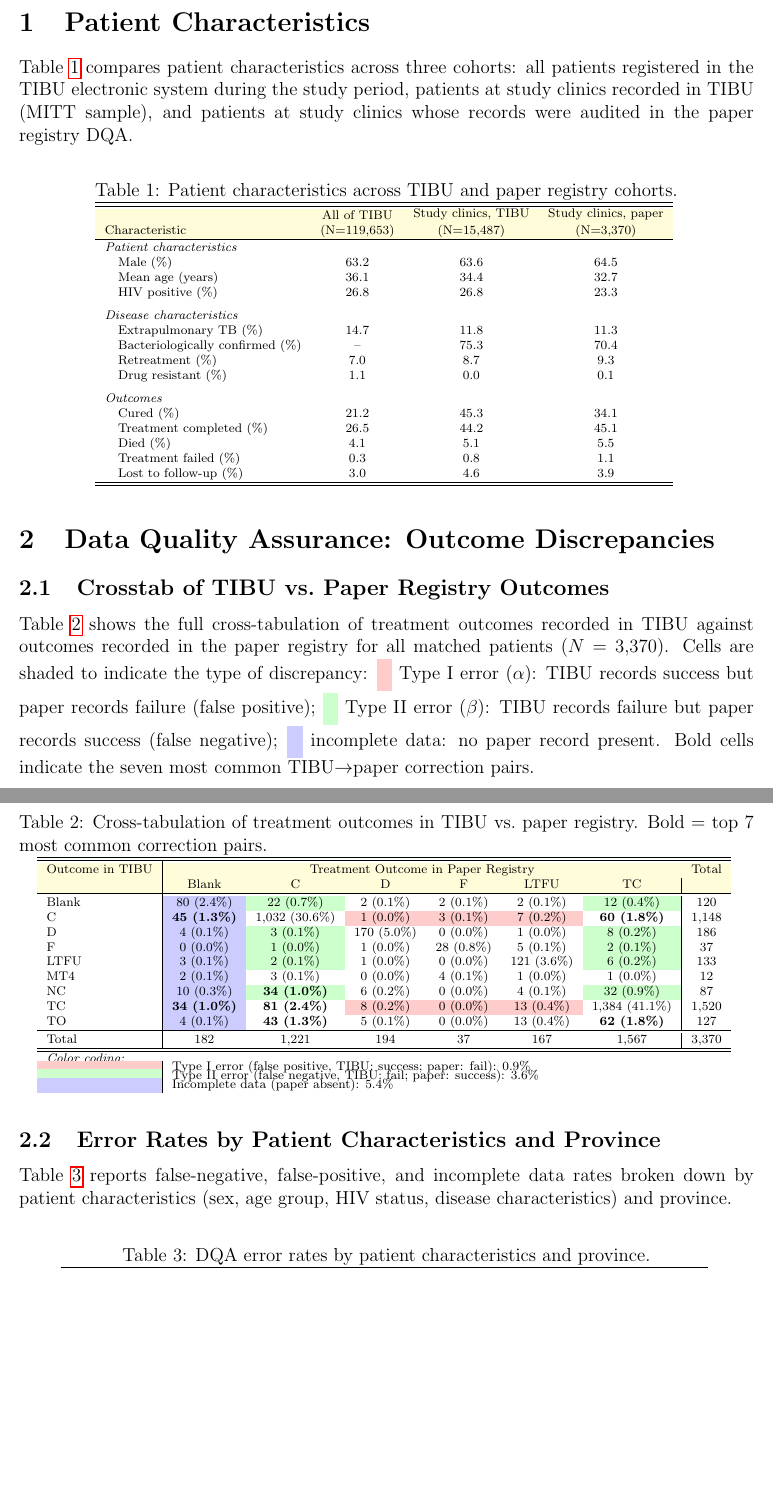
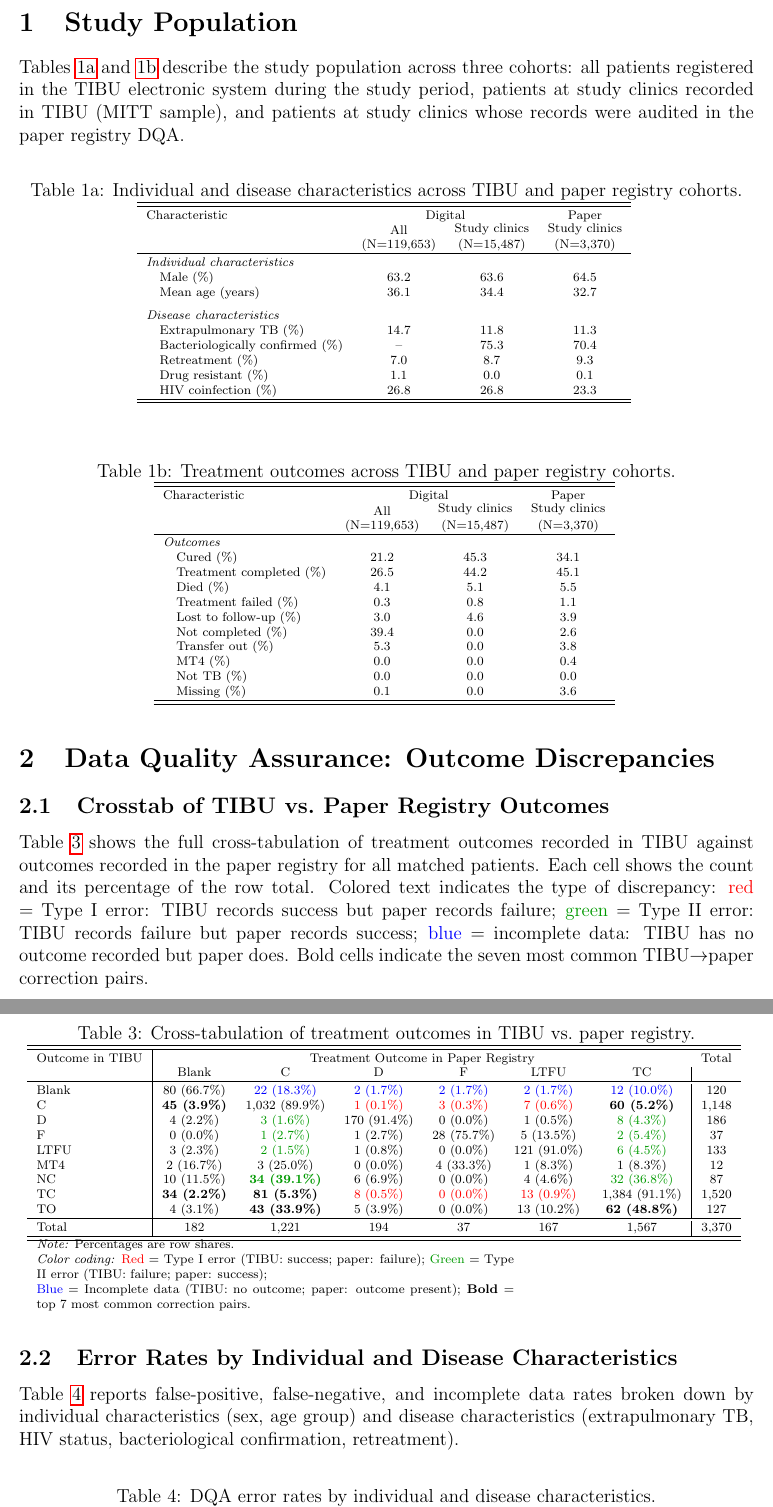
Before and after one commit to jennyzhao8/UROP-Keheala, a LaTeX document (output/main.tex, which reads output/tblSI_DQAcrosstab.tex, output/tblSI_outcomes.tex, output/tblSI_patient_characteristics.tex): two parts of pages 2 and 3 of 4, joined at a grey line, cut at the place of the change, the shorter picture padded with empty space. Compiled offline with pdfLaTeX.

Commit message:
Restructure tables: split Table 1, text colors, updated legends and descriptions
- Split Table 1 into 1a (individual/disease characteristics) and 1b (outcomes)
- Add all treatment outcomes including NC, TO, MT4, NTB, Missing to Table 1b
- Move HIV coinfection to disease characteristics, rename labels
- Table 3 crosstab: switch to text colors, row-share percentages, updated legend
- Table 4: show counts with percentages, reorder disease characteristics
- Table 5: switch to text colors
- Update main.tex section titles, captions, and descriptions throughout

Co-Authored-By: Claude Sonnet 4.6 <noreply@anthropic.com>

```diff
--- a/output/main.tex
+++ b/output/main.tex
@@ -22,20 +22,31 @@
 \newpage
 
 % =============================================================================
-\section{Patient Characteristics}
+\section{Study Population}
 % =============================================================================
 
-Table~\ref{tbl:patient_char} compares patient characteristics across three
-cohorts: all patients registered in the TIBU electronic system during the study
-period, patients at study clinics recorded in TIBU (MITT sample), and patients
-at study clinics whose records were audited in the paper registry DQA.
+Tables~\ref{tbl:patient_char} and~\ref{tbl:outcomes} describe the study
+population across three cohorts: all patients registered in the TIBU electronic
+system during the study period, patients at study clinics recorded in TIBU
+(MITT sample), and patients at study clinics whose records were audited in the
+paper registry DQA.
 
+\renewcommand{\thetable}{1a}
 \begin{table}[H]
     \centering
-    \caption{Patient characteristics across TIBU and paper registry cohorts.}
+    \caption{Individual and disease characteristics across TIBU and paper registry cohorts.}
     \label{tbl:patient_char}
     \input{tblSI_patient_characteristics.tex}
 \end{table}
+
+\renewcommand{\thetable}{1b}
+\begin{table}[H]
+    \centering
+    \caption{Treatment outcomes across TIBU and paper registry cohorts.}
+    \label{tbl:outcomes}
+    \input{tblSI_outcomes.tex}
+\end{table}
+\renewcommand{\thetable}{\arabic{table}}
 
 % =============================================================================
 \section{Data Quality Assurance: Outcome Discrepancies}
@@ -45,30 +56,30 @@ at study clinics whose records were audited in the paper registry DQA.
 
 Table~\ref{tbl:crosstab} shows the full cross-tabulation of treatment outcomes
 recorded in TIBU against outcomes recorded in the paper registry for all
-matched patients ($N = 3{,}370$). Cells are shaded to indicate the type of
-discrepancy: \colorbox{red!20}{\strut~} Type~I error ($\alpha$): TIBU records
-success but paper records failure (false positive); \colorbox{green!20}{\strut~}
-Type~II error ($\beta$): TIBU records failure but paper records success (false
-negative); \colorbox{blue!20}{\strut~} incomplete data: no paper record present.
+matched patients. Each cell shows the count and its percentage of the row
+total. Colored text indicates the type of discrepancy: {\color{red} red} =
+Type~I error: TIBU records success but paper records failure; {\color{green!60!black} green} =
+Type~II error: TIBU records failure but paper records success; {\color{blue} blue} =
+incomplete data: TIBU has no outcome recorded but paper does.
 Bold cells indicate the seven most common TIBU$\to$paper correction pairs.
 
 \begin{table}[H]
     \centering
-    \caption{Cross-tabulation of treatment outcomes in TIBU vs.\ paper registry.
-             Bold = top 7 most common correction pairs.}
+    \caption{Cross-tabulation of treatment outcomes in TIBU vs.\ paper registry.}
     \label{tbl:crosstab}
     \input{tblSI_DQAcrosstab.tex}
 \end{table}
 
-\subsection{Error Rates by Patient Characteristics and Province}
+\subsection{Error Rates by Individual and Disease Characteristics}
 
-Table~\ref{tbl:patient_errors} reports false-negative, false-positive, and
-incomplete data rates broken down by patient characteristics (sex, age group,
-HIV status, disease characteristics) and province.
+Table~\ref{tbl:patient_errors} reports false-positive, false-negative, and
+incomplete data rates broken down by individual characteristics (sex, age
+group) and disease characteristics (extrapulmonary TB, HIV status,
+bacteriological confirmation, retreatment).
 
 \begin{table}[H]
     \centering
-    \caption{DQA error rates by patient characteristics and province.}
+    \caption{DQA error rates by individual and disease characteristics.}
     \label{tbl:patient_errors}
     \input{tblSI_error_by_patient_char.tex}
 \end{table}
--- a/output/tblSI_DQAcrosstab.tex
+++ b/output/tblSI_DQAcrosstab.tex
@@ -1,22 +1,19 @@
 \scriptsize{
 \begin{tabular}{l|cccccc|c}
 \hline \hline \\[-8pt]
-\rowcolor{yellow!15} Outcome in TIBU & \multicolumn{6}{c}{Treatment Outcome in Paper Registry} & Total\\
-\rowcolor{yellow!15} &         Blank &           C   &       D  &        F  &     LTFU  &       TC &    \\ \hline \\[-8pt]
-Blank & \cellcolor{blue!20}80 (2.4\%) & \cellcolor{green!20}22 (0.7\%) & 2 (0.1\%) & 2 (0.1\%) & 2 (0.1\%) & \cellcolor{green!20}12 (0.4\%) & 120 \\
-C & \cellcolor{blue!20}\textbf{45 (1.3\%)} & 1,032 (30.6\%) & \cellcolor{red!20}1 (0.0\%) & \cellcolor{red!20}3 (0.1\%) & \cellcolor{red!20}7 (0.2\%) & \textbf{60 (1.8\%)} & 1,148 \\
-D & \cellcolor{blue!20}4 (0.1\%) & \cellcolor{green!20}3 (0.1\%) & 170 (5.0\%) & 0 (0.0\%) & 1 (0.0\%) & \cellcolor{green!20}8 (0.2\%) & 186 \\
-F & \cellcolor{blue!20}0 (0.0\%) & \cellcolor{green!20}1 (0.0\%) & 1 (0.0\%) & 28 (0.8\%) & 5 (0.1\%) & \cellcolor{green!20}2 (0.1\%) & 37 \\
-LTFU & \cellcolor{blue!20}3 (0.1\%) & \cellcolor{green!20}2 (0.1\%) & 1 (0.0\%) & 0 (0.0\%) & 121 (3.6\%) & \cellcolor{green!20}6 (0.2\%) & 133 \\
-MT4 & \cellcolor{blue!20}2 (0.1\%) & 3 (0.1\%) & 0 (0.0\%) & 4 (0.1\%) & 1 (0.0\%) & 1 (0.0\%) & 12 \\
-NC & \cellcolor{blue!20}10 (0.3\%) & \cellcolor{green!20}\textbf{34 (1.0\%)} & 6 (0.2\%) & 0 (0.0\%) & 4 (0.1\%) & \cellcolor{green!20}32 (0.9\%) & 87 \\
-TC & \cellcolor{blue!20}\textbf{34 (1.0\%)} & \textbf{81 (2.4\%)} & \cellcolor{red!20}8 (0.2\%) & \cellcolor{red!20}0 (0.0\%) & \cellcolor{red!20}13 (0.4\%) & 1,384 (41.1\%) & 1,520 \\
-TO & \cellcolor{blue!20}4 (0.1\%) & \textbf{43 (1.3\%)} & 5 (0.1\%) & 0 (0.0\%) & 13 (0.4\%) & \textbf{62 (1.8\%)} & 127 \\
+Outcome in TIBU & \multicolumn{6}{c}{Treatment Outcome in Paper Registry} & Total\\
+&         Blank &           C   &       D  &        F  &     LTFU  &       TC &    \\ \hline \\[-8pt]
+Blank & 80 (66.7\%) & \textcolor{blue}{22 (18.3\%)} & \textcolor{blue}{2 (1.7\%)} & \textcolor{blue}{2 (1.7\%)} & \textcolor{blue}{2 (1.7\%)} & \textcolor{blue}{12 (10.0\%)} & 120 \\
+C & \textbf{45 (3.9\%)} & 1,032 (89.9\%) & \textcolor{red}{1 (0.1\%)} & \textcolor{red}{3 (0.3\%)} & \textcolor{red}{7 (0.6\%)} & \textbf{60 (5.2\%)} & 1,148 \\
+D & 4 (2.2\%) & \textcolor{green!60!black}{3 (1.6\%)} & 170 (91.4\%) & 0 (0.0\%) & 1 (0.5\%) & \textcolor{green!60!black}{8 (4.3\%)} & 186 \\
+F & 0 (0.0\%) & \textcolor{green!60!black}{1 (2.7\%)} & 1 (2.7\%) & 28 (75.7\%) & 5 (13.5\%) & \textcolor{green!60!black}{2 (5.4\%)} & 37 \\
+LTFU & 3 (2.3\%) & \textcolor{green!60!black}{2 (1.5\%)} & 1 (0.8\%) & 0 (0.0\%) & 121 (91.0\%) & \textcolor{green!60!black}{6 (4.5\%)} & 133 \\
+MT4 & 2 (16.7\%) & 3 (25.0\%) & 0 (0.0\%) & 4 (33.3\%) & 1 (8.3\%) & 1 (8.3\%) & 12 \\
+NC & 10 (11.5\%) & \textcolor{green!60!black}{\textbf{34 (39.1\%)}} & 6 (6.9\%) & 0 (0.0\%) & 4 (4.6\%) & \textcolor{green!60!black}{32 (36.8\%)} & 87 \\
+TC & \textbf{34 (2.2\%)} & \textbf{81 (5.3\%)} & \textcolor{red}{8 (0.5\%)} & \textcolor{red}{0 (0.0\%)} & \textcolor{red}{13 (0.9\%)} & 1,384 (91.1\%) & 1,520 \\
+TO & 4 (3.1\%) & \textbf{43 (33.9\%)} & 5 (3.9\%) & 0 (0.0\%) & 13 (10.2\%) & \textbf{62 (48.8\%)} & 127 \\
 \hline \\[-8pt]
 Total & 182 & 1,221 & 194 & 37 & 167 & 1,567 & 3,370 \\
 \hline \hline
-\multicolumn{8}{l}{\scriptsize{\textit{Color coding:}}} \\[-4pt]
-\cellcolor{red!20} & \multicolumn{7}{l}{\scriptsize{Type I error (false positive, TIBU: success; paper: fail): 0.9\%}} \\[-4pt]
-\cellcolor{green!20} & \multicolumn{7}{l}{\scriptsize{Type II error (false negative, TIBU: fail; paper: success): 3.6\%}} \\[-4pt]
-\cellcolor{blue!20} & \multicolumn{7}{l}{\scriptsize{Incomplete data (paper absent): 5.4\%}} \\
+\multicolumn{8}{l}{\parbox{0.65\textwidth}{\scriptsize{\textit{Note:} Percentages are row shares. \\\textit{Color coding:} \textcolor{red}{Red} = Type I error (TIBU: success; paper: failure); \textcolor{green!60!black}{Green} = Type II error (TIBU: failure; paper: success); \\\textcolor{blue}{Blue} = Incomplete data (TIBU: no outcome; paper: outcome present); \textbf{Bold} = top 7 most common correction pairs.}}} \\
 \end{tabular}}
--- /dev/null
+++ b/output/tblSI_outcomes.tex
@@ -0,0 +1,18 @@
+\scriptsize{
+\begin{tabular}{lccc}
+\hline\hline \\[-8pt]
+Characteristic & \multicolumn{2}{c}{Digital} & Paper \\
+ & \shortstack{All \\ (N=119,653)} & \shortstack{Study clinics \\ (N=15,487)} & \shortstack{Study clinics \\ (N=3,370)} \\ \hline \\[-8pt]
+\textit{Outcomes} & & & \\
+\quad Cured (\%) & 21.2 & 45.3 & 34.1 \\
+\quad Treatment completed (\%) & 26.5 & 44.2 & 45.1 \\
+\quad Died (\%) & 4.1 & 5.1 & 5.5 \\
+\quad Treatment failed (\%) & 0.3 & 0.8 & 1.1 \\
+\quad Lost to follow-up (\%) & 3.0 & 4.6 & 3.9 \\
+\quad Not completed (\%) & 39.4 & 0.0 & 2.6 \\
+\quad Transfer out (\%) & 5.3 & 0.0 & 3.8 \\
+\quad MT4 (\%) & 0.0 & 0.0 & 0.4 \\
+\quad Not TB (\%) & 0.0 & 0.0 & 0.0 \\
+\quad Missing (\%) & 0.1 & 0.0 & 3.6 \\
+\hline\hline
+\end{tabular}}
--- a/output/tblSI_patient_characteristics.tex
+++ b/output/tblSI_patient_characteristics.tex
@@ -1,23 +1,17 @@
 \scriptsize{
 \begin{tabular}{lccc}
 \hline\hline \\[-8pt]
-\rowcolor{yellow!15} Characteristic & \shortstack{All of TIBU \\ (N=119,653)} & \shortstack{Study clinics, TIBU \\ (N=15,487)} & \shortstack{Study clinics, paper \\ (N=3,370)} \\ \hline \\[-8pt]
-\textit{Patient characteristics} & & & \\
+Characteristic & \multicolumn{2}{c}{Digital} & Paper \\
+ & \shortstack{All \\ (N=119,653)} & \shortstack{Study clinics \\ (N=15,487)} & \shortstack{Study clinics \\ (N=3,370)} \\ \hline \\[-8pt]
+\textit{Individual characteristics} & & & \\
 \quad Male (\%) & 63.2 & 63.6 & 64.5 \\
 \quad Mean age (years) & 36.1 & 34.4 & 32.7 \\
-\quad HIV positive (\%) & 26.8 & 26.8 & 23.3 \\
 \\[-4pt]
 \textit{Disease characteristics} & & & \\
 \quad Extrapulmonary TB (\%) & 14.7 & 11.8 & 11.3 \\
 \quad Bacteriologically confirmed (\%) & -- & 75.3 & 70.4 \\
 \quad Retreatment (\%) & 7.0 & 8.7 & 9.3 \\
 \quad Drug resistant (\%) & 1.1 & 0.0 & 0.1 \\
-\\[-4pt]
-\textit{Outcomes} & & & \\
-\quad Cured (\%) & 21.2 & 45.3 & 34.1 \\
-\quad Treatment completed (\%) & 26.5 & 44.2 & 45.1 \\
-\quad Died (\%) & 4.1 & 5.1 & 5.5 \\
-\quad Treatment failed (\%) & 0.3 & 0.8 & 1.1 \\
-\quad Lost to follow-up (\%) & 3.0 & 4.6 & 3.9 \\
+\quad HIV coinfection (\%) & 26.8 & 26.8 & 23.3 \\
 \hline\hline
 \end{tabular}}
```
Also changed, not shown: output/tblSI_correction_lag.tex (+4 -4 lines), output/tblSI_error_by_patient_char.tex (+8 -11 lines), 1 other file.
